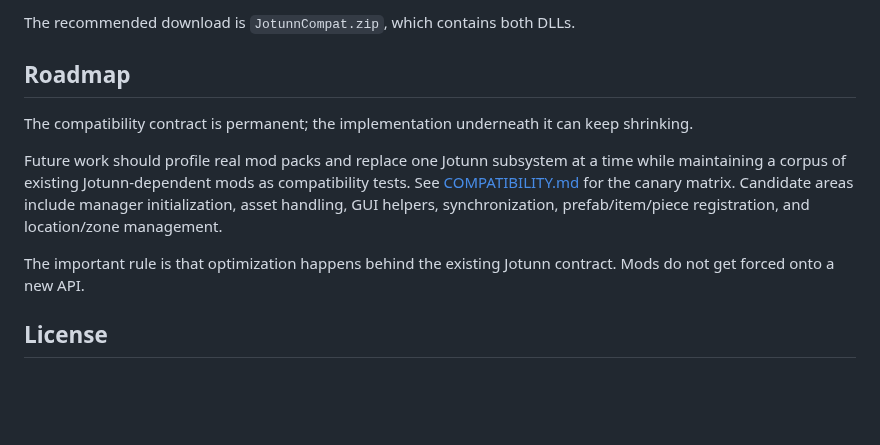
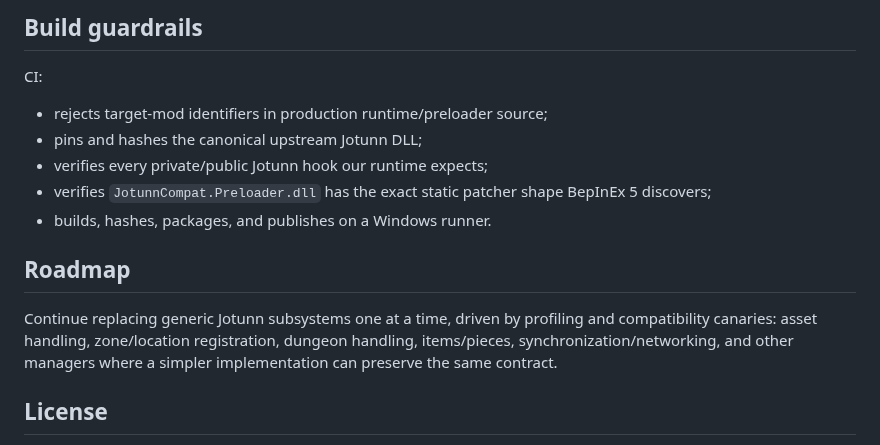
Before and after one commit to polskiftw/gpages, a Markdown page: valheim-jotunn-compat/README.md, the part around one of its changes. Rendered like a GitHub page; blank space fills up the shorter version.

```diff
--- a/valheim-jotunn-compat/README.md
+++ b/valheim-jotunn-compat/README.md
@@ -67,13 +66,17 @@ Keeping the upstream assembly intact gives us a perfect compatibility floor whil
 
-The recommended download is `JotunnCompat.zip`, which contains both DLLs.
+## Build guardrails
+
+CI:
+
+- rejects target-mod identifiers in production runtime/preloader source;
+- pins and hashes the canonical upstream Jotunn DLL;
+- verifies every private/public Jotunn hook our runtime expects;
+- verifies `JotunnCompat.Preloader.dll` has the exact static patcher shape BepInEx 5 discovers;
+- builds, hashes, packages, and publishes on a Windows runner.
 
 ## Roadmap
 
-The compatibility contract is permanent; the implementation underneath it can keep shrinking.
-
-Future work should profile real mod packs and replace one Jotunn subsystem at a time while maintaining a corpus of existing Jotunn-dependent mods as compatibility tests. See [COMPATIBILITY.md](COMPATIBILITY.md) for the canary matrix. Candidate areas include manager initialization, asset handling, GUI helpers, synchronization, prefab/item/piece registration, and location/zone management.
-
-The important rule is that optimization happens behind the existing Jotunn contract. Mods do not get forced onto a new API.
+Continue replacing generic Jotunn subsystems one at a time, driven by profiling and compatibility canaries: asset handling, zone/location registration, dungeon handling, items/pieces, synchronization/networking, and other managers where a simpler implementation can preserve the same contract.
 
 ## License
 
```
Also changed, not shown: other parts of valheim-jotunn-compat/README.md (+31 -32 lines).
